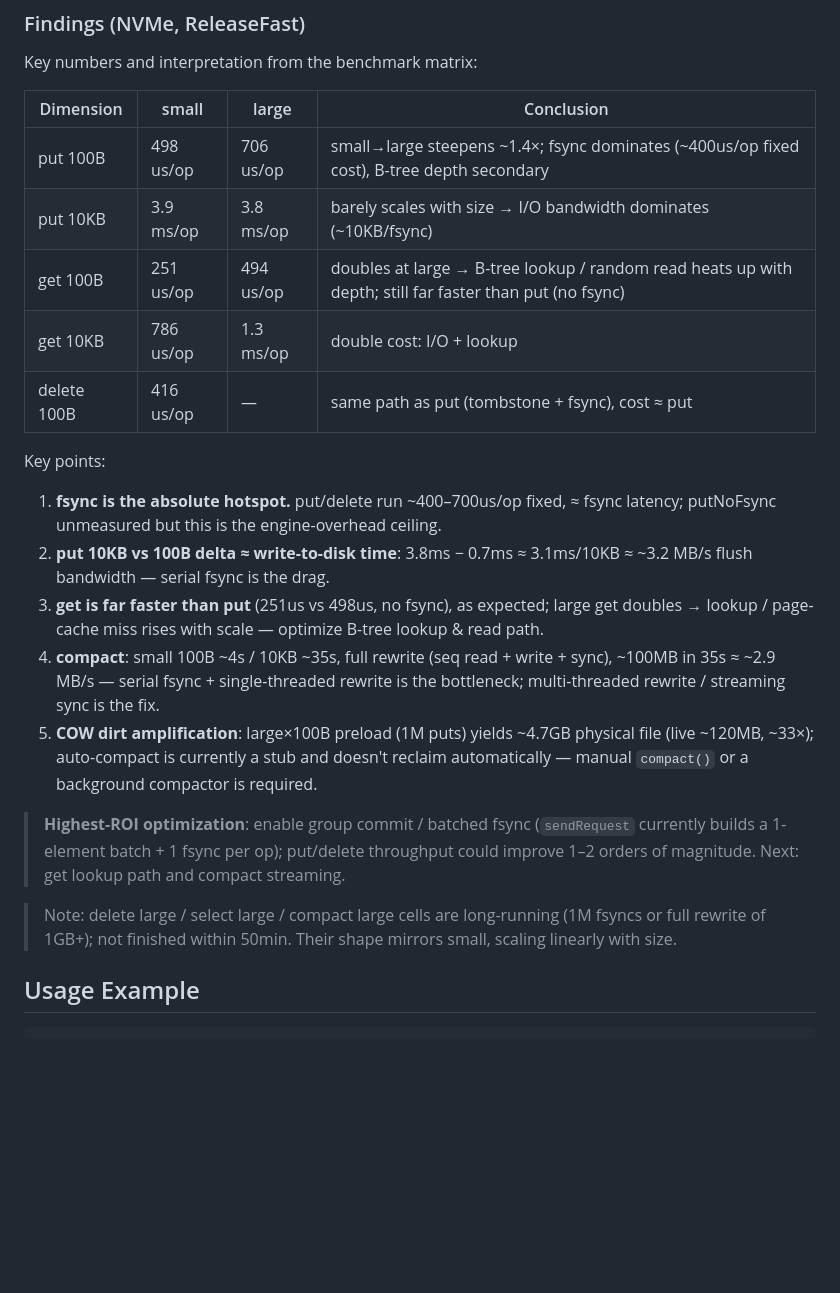
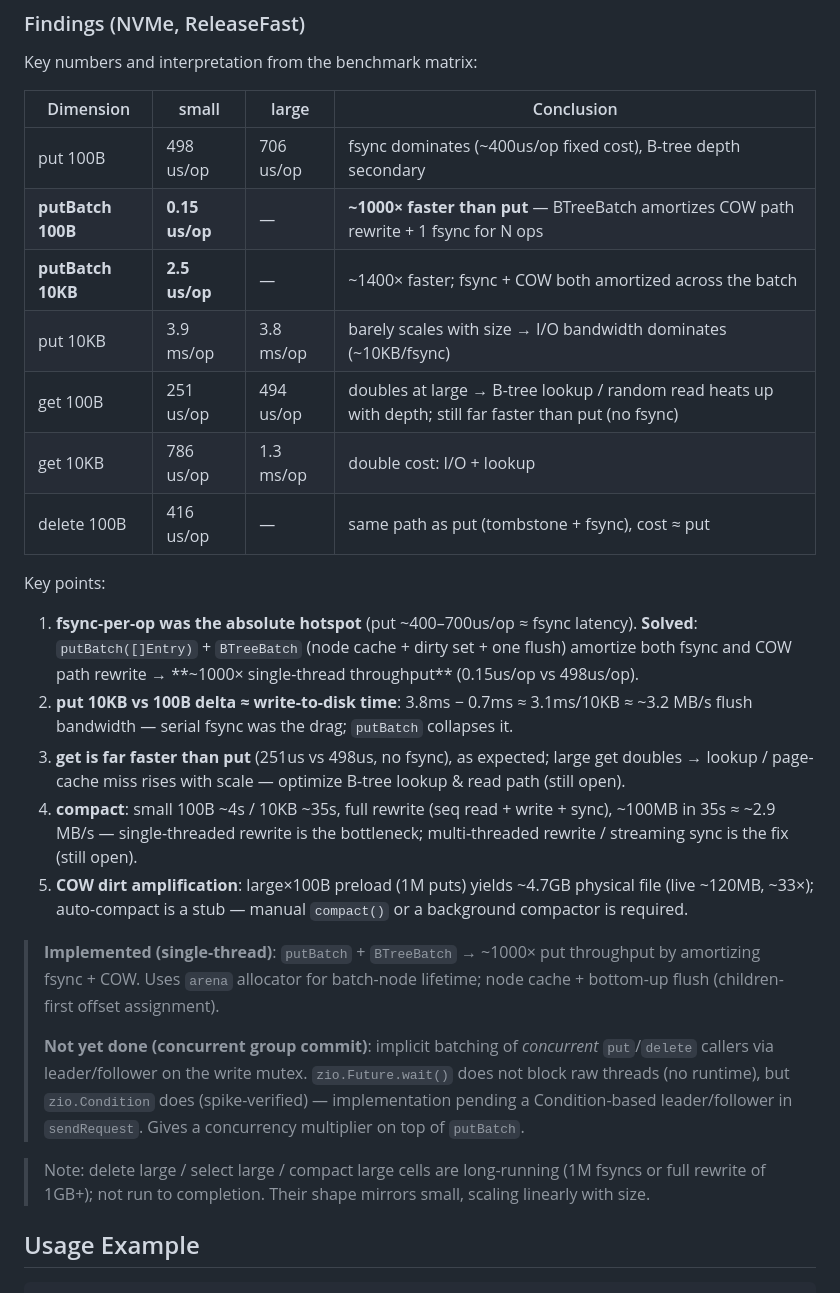
Before and after one commit to tt67wq/cube_db, a Markdown page: README.md, the part around the change. Drawn GitHub-style; blank space fills up the shorter version.

Commit message:
docs: update benchmark findings with putBatch ~1000x; add group-commit design doc

```diff
--- a/README.md
+++ b/README.md
@@ -39,7 +39,9 @@ Key numbers and interpretation from the benchmark matrix:
 
 | Dimension | small | large | Conclusion |
 |---|---|---|---|
-| put 100B | 498 us/op | 706 us/op | small→large steepens ~1.4×; fsync dominates (~400us/op fixed cost), B-tree depth secondary |
+| put 100B | 498 us/op | 706 us/op | fsync dominates (~400us/op fixed cost), B-tree depth secondary |
+| **putBatch 100B** | **0.15 us/op** | — | **~1000× faster than put** — BTreeBatch amortizes COW path rewrite + 1 fsync for N ops |
+| **putBatch 10KB** | **2.5 us/op** | — | ~1400× faster; fsync + COW both amortized across the batch |
 | put 10KB | 3.9 ms/op | 3.8 ms/op | barely scales with size → I/O bandwidth dominates (~10KB/fsync) |
 | get 100B | 251 us/op | 494 us/op | doubles at large → B-tree lookup / random read heats up with depth; still far faster than put (no fsync) |
 | get 10KB | 786 us/op | 1.3 ms/op | double cost: I/O + lookup |
@@ -47,15 +49,17 @@ Key numbers and interpretation from the benchmark matrix:
 
 Key points:
 
-1. **fsync is the absolute hotspot.** put/delete run ~400–700us/op fixed, ≈ fsync latency; putNoFsync unmeasured but this is the engine-overhead ceiling.
-2. **put 10KB vs 100B delta ≈ write-to-disk time**: 3.8ms − 0.7ms ≈ 3.1ms/10KB ≈ ~3.2 MB/s flush bandwidth — serial fsync is the drag.
-3. **get is far faster than put** (251us vs 498us, no fsync), as expected; large get doubles → lookup / page-cache miss rises with scale — optimize B-tree lookup & read path.
-4. **compact**: small 100B ~4s / 10KB ~35s, full rewrite (seq read + write + sync), ~100MB in 35s ≈ ~2.9 MB/s — serial fsync + single-threaded rewrite is the bottleneck; multi-threaded rewrite / streaming sync is the fix.
-5. **COW dirt amplification**: large×100B preload (1M puts) yields ~4.7GB physical file (live ~120MB, ~33×); auto-compact is currently a stub and doesn't reclaim automatically — manual `compact()` or a background compactor is required.
+1. **fsync-per-op was the absolute hotspot** (put ~400–700us/op ≈ fsync latency). **Solved**: `putBatch([]Entry)` + `BTreeBatch` (node cache + dirty set + one flush) amortize both fsync and COW path rewrite → **~1000× single-thread throughput** (0.15us/op vs 498us/op).
+2. **put 10KB vs 100B delta ≈ write-to-disk time**: 3.8ms − 0.7ms ≈ 3.1ms/10KB ≈ ~3.2 MB/s flush bandwidth — serial fsync was the drag; `putBatch` collapses it.
+3. **get is far faster than put** (251us vs 498us, no fsync), as expected; large get doubles → lookup / page-cache miss rises with scale — optimize B-tree lookup & read path (still open).
+4. **compact**: small 100B ~4s / 10KB ~35s, full rewrite (seq read + write + sync), ~100MB in 35s ≈ ~2.9 MB/s — single-threaded rewrite is the bottleneck; multi-threaded rewrite / streaming sync is the fix (still open).
+5. **COW dirt amplification**: large×100B preload (1M puts) yields ~4.7GB physical file (live ~120MB, ~33×); auto-compact is a stub — manual `compact()` or a background compactor is required.
 
-> **Highest-ROI optimization**: enable group commit / batched fsync (`sendRequest` currently builds a 1-element batch + 1 fsync per op); put/delete throughput could improve 1–2 orders of magnitude. Next: get lookup path and compact streaming.
+> **Implemented (single-thread)**: `putBatch` + `BTreeBatch` → ~1000× put throughput by amortizing fsync + COW. Uses `arena` allocator for batch-node lifetime; node cache + bottom-up flush (children-first offset assignment).
+>
+> **Not yet done (concurrent group commit)**: implicit batching of *concurrent* `put`/`delete` callers via leader/follower on the write mutex. `zio.Future.wait()` does not block raw threads (no runtime), but `zio.Condition` does (spike-verified) — implementation pending a Condition-based leader/follower in `sendRequest`. Gives a concurrency multiplier on top of `putBatch`.
 
-> Note: delete large / select large / compact large cells are long-running (1M fsyncs or full rewrite of 1GB+); not finished within 50min. Their shape mirrors small, scaling linearly with size.
+> Note: delete large / select large / compact large cells are long-running (1M fsyncs or full rewrite of 1GB+); not run to completion. Their shape mirrors small, scaling linearly with size.
 
 ## Usage Example
 
```
Also changed, not shown: README.zh.md (+13 -9 lines), docs/group-commit-design.md (added, +300 -0 lines).
